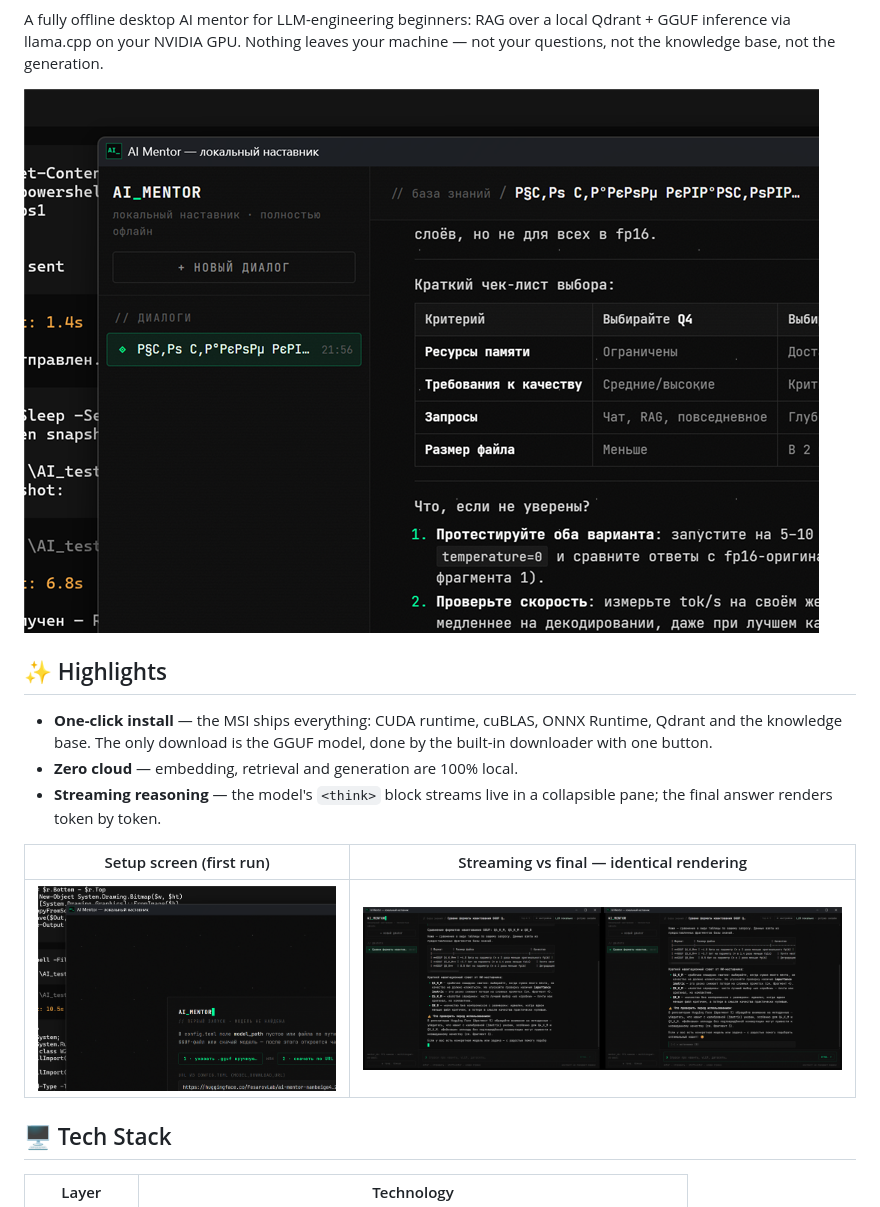
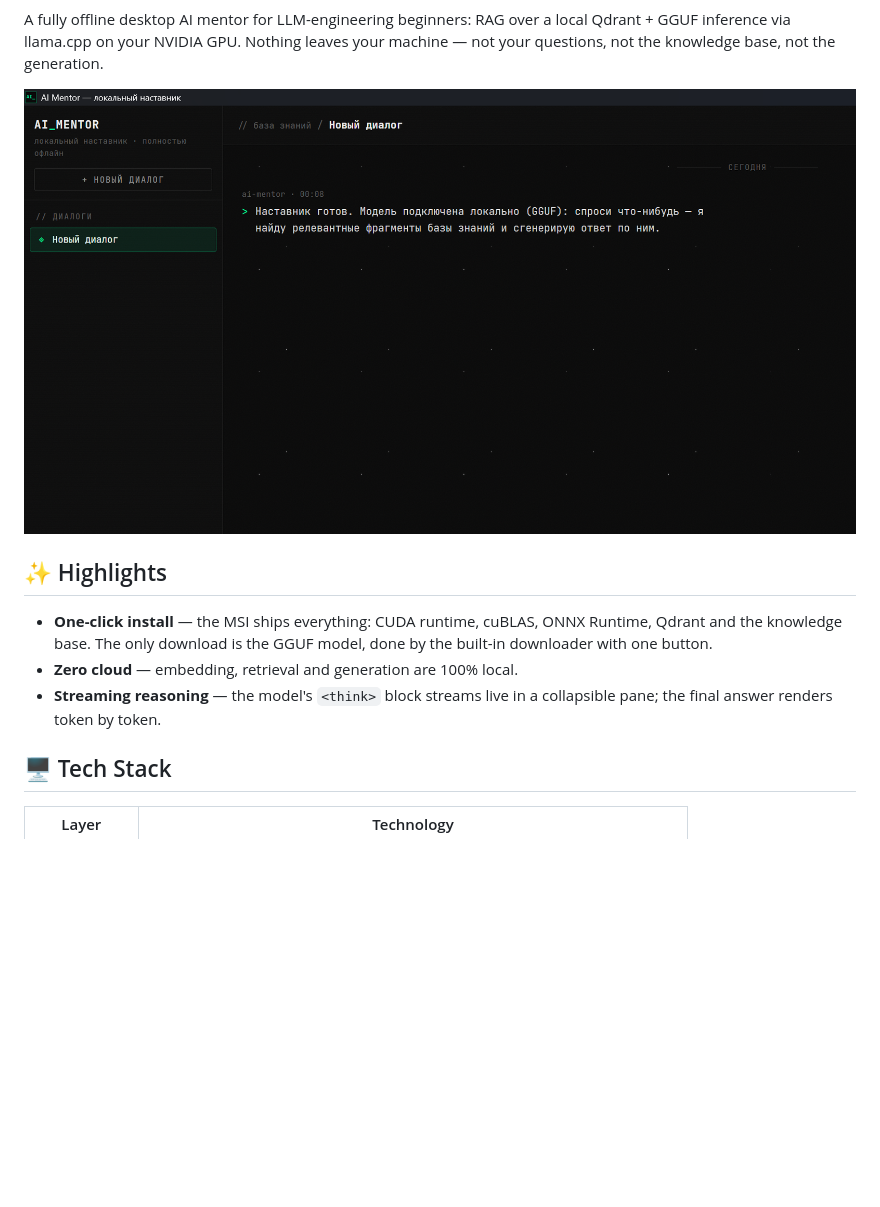
Before and after one commit to FesarovFedor/ai-mentor, a Markdown page: README.md, the part around the change. Rendered like a GitHub page; pictures changed too: assets/hero.png, assets/setup_screen.png (deleted), assets/streaming_vs_final.png (deleted); blank space fills up the shorter version.

```diff
--- a/README.md
+++ b/README.md
@@ -23,10 +23,6 @@ generation.
 - **Zero cloud** — embedding, retrieval and generation are 100% local.
 - **Streaming reasoning** — the model's `<think>` block streams live in a
   collapsible pane; the final answer renders token by token.
-
-| Setup screen (first run) | Streaming vs final — identical rendering |
-| --- | --- |
-| ![Setup screen](assets/setup_screen.png) | ![Streaming vs final](assets/streaming_vs_final.png) |
 
 ## 🖥 Tech Stack
 
```
Also changed, not shown: README.ru.md (+0 -4 lines), assets/settings.png (deleted), 2 other files.
